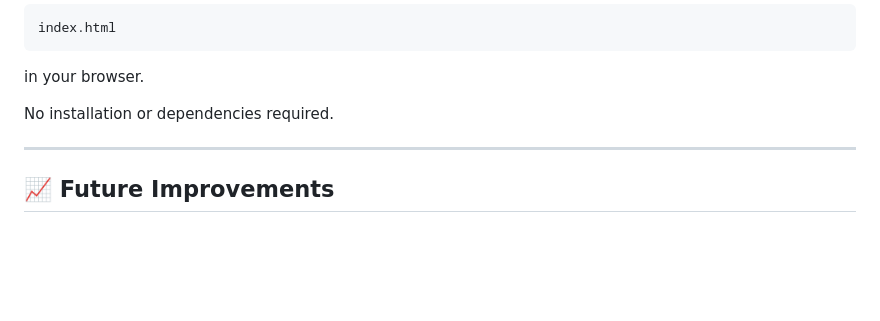
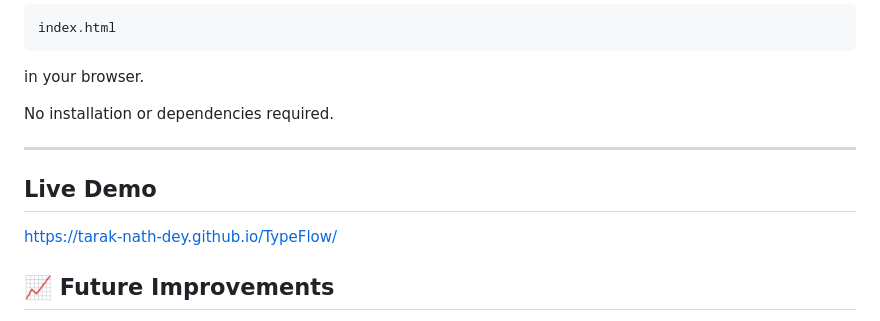
Before and after one commit to Tarak-Nath-Dey/TypeFlow, a Markdown page: README.md, the part around the change. Rendered like a GitHub page; blank space fills up the shorter version.

Commit message:
Add live demo link

```diff
--- a/README.md
+++ b/README.md
@@ -196,6 +196,10 @@ No installation or dependencies required.
 
 ---
 
+## Live Demo
+
+https://tarak-nath-dey.github.io/TypeFlow/
+
 ## 📈 Future Improvements
 
 * WPM History Graph
```
